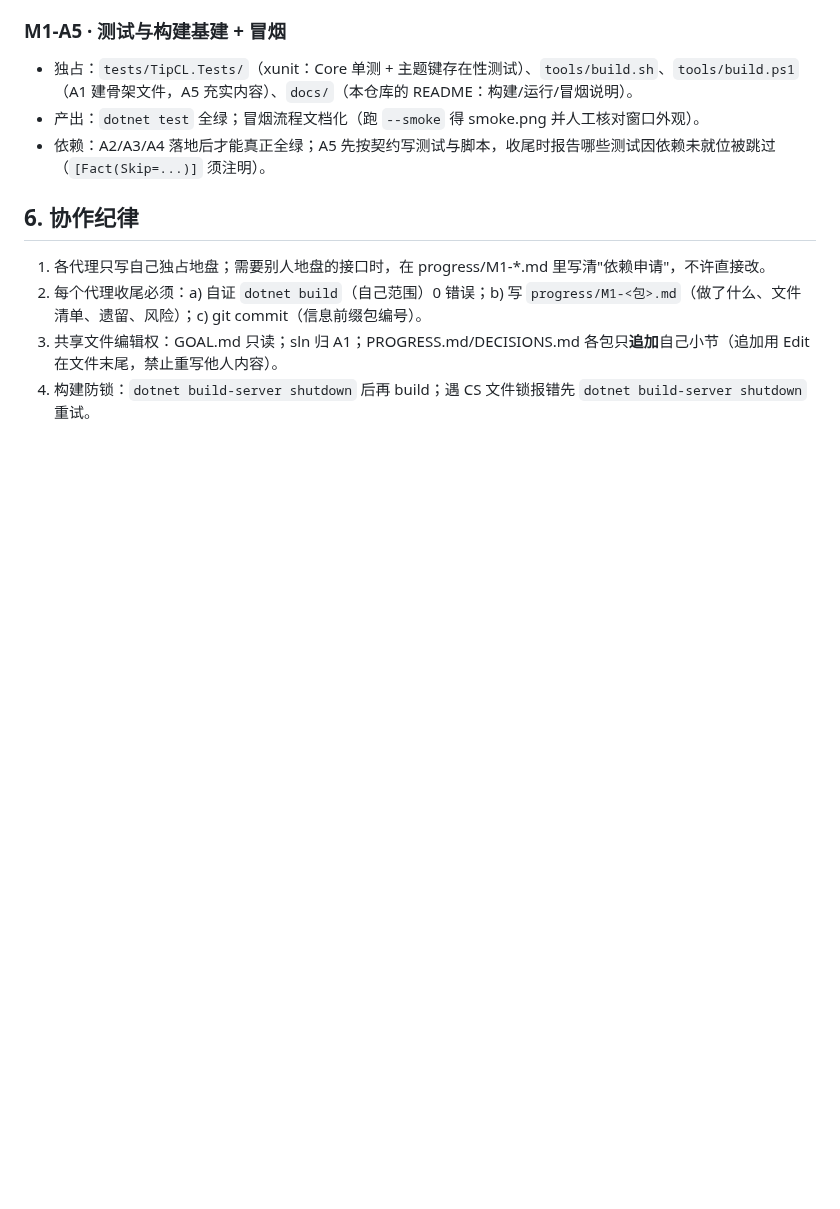
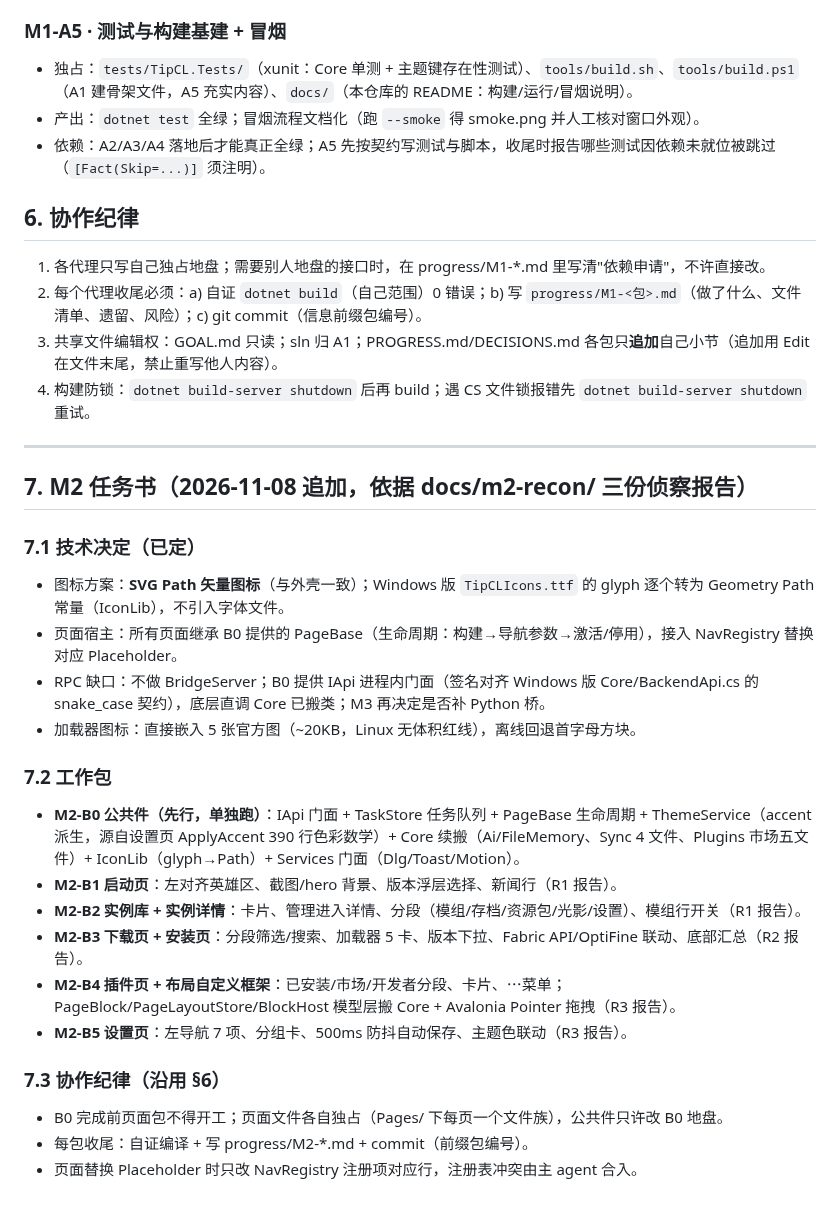
Before and after one commit to wfwwq/TipCL, a Markdown page: GOAL.md, the part around the change. Drawn GitHub-style; blank space fills up the shorter version.

Commit message:
M2 任务书追加

```diff
--- a/GOAL.md
+++ b/GOAL.md
@@ -82,3 +82,26 @@
 2. 每个代理收尾必须：a) 自证 `dotnet build`（自己范围）0 错误；b) 写 `progress/M1-<包>.md`（做了什么、文件清单、遗留、风险）；c) git commit（信息前缀包编号）。
 3. 共享文件编辑权：GOAL.md 只读；sln 归 A1；PROGRESS.md/DECISIONS.md 各包只**追加**自己小节（追加用 Edit 在文件末尾，禁止重写他人内容）。
 4. 构建防锁：`dotnet build-server shutdown` 后再 build；遇 CS 文件锁报错先 `dotnet build-server shutdown` 重试。
+
+---
+
+## 7. M2 任务书（2026-11-08 追加，依据 docs/m2-recon/ 三份侦察报告）
+
+### 7.1 技术决定（已定）
+- 图标方案：**SVG Path 矢量图标**（与外壳一致）；Windows 版 `TipCLIcons.ttf` 的 glyph 逐个转为 Geometry Path 常量（IconLib），不引入字体文件。
+- 页面宿主：所有页面继承 B0 提供的 PageBase（生命周期：构建→导航参数→激活/停用），接入 NavRegistry 替换对应 Placeholder。
+- RPC 缺口：不做 BridgeServer；B0 提供 IApi 进程内门面（签名对齐 Windows 版 Core/BackendApi.cs 的 snake_case 契约），底层直调 Core 已搬类；M3 再决定是否补 Python 桥。
+- 加载器图标：直接嵌入 5 张官方图（~20KB，Linux 无体积红线），离线回退首字母方块。
+
+### 7.2 工作包
+- **M2-B0 公共件（先行，单独跑）**：IApi 门面 + TaskStore 任务队列 + PageBase 生命周期 + ThemeService（accent 派生，源自设置页 ApplyAccent 390 行色彩数学）+ Core 续搬（Ai/FileMemory、Sync 4 文件、Plugins 市场五文件）+ IconLib（glyph→Path）+ Services 门面（Dlg/Toast/Motion）。
+- **M2-B1 启动页**：左对齐英雄区、截图/hero 背景、版本浮层选择、新闻行（R1 报告）。
+- **M2-B2 实例库 + 实例详情**：卡片、管理进入详情、分段（模组/存档/资源包/光影/设置）、模组行开关（R1 报告）。
+- **M2-B3 下载页 + 安装页**：分段筛选/搜索、加载器 5 卡、版本下拉、Fabric API/OptiFine 联动、底部汇总（R2 报告）。
+- **M2-B4 插件页 + 布局自定义框架**：已安装/市场/开发者分段、卡片、⋯菜单；PageBlock/PageLayoutStore/BlockHost 模型层搬 Core + Avalonia Pointer 拖拽（R3 报告）。
+- **M2-B5 设置页**：左导航 7 项、分组卡、500ms 防抖自动保存、主题色联动（R3 报告）。
+
+### 7.3 协作纪律（沿用 §6）
+- B0 完成前页面包不得开工；页面文件各自独占（Pages/ 下每页一个文件族），公共件只许改 B0 地盘。
+- 每包收尾：自证编译 + 写 progress/M2-*.md + commit（前缀包编号）。
+- 页面替换 Placeholder 时只改 NavRegistry 注册项对应行，注册表冲突由主 agent 合入。
```
